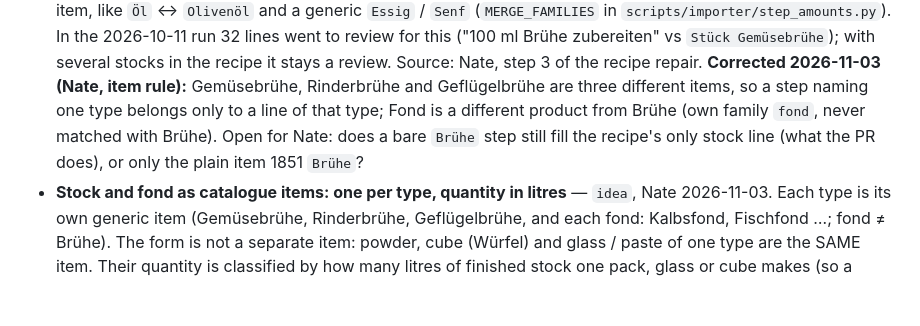
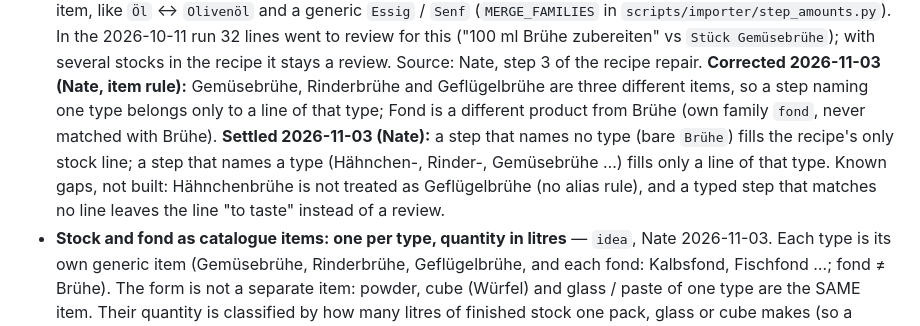
Before and after one commit to Nate-ryan-7690/dahaem, a Markdown page: docs/BACKLOG.md, the part around the change. GitHub-like rendering; blank space fills up the shorter version.

Commit message:
Backlog: Brühe rule question settled
A bare "Brühe" step fills the recipe's only stock line; a step naming a type
fills only a line of that type (Nate, 2026-11-03). Notes the two known gaps:
no Hähnchen = Geflügel alias, and a typed step that matches no line leaves the
line to taste instead of a review.

Co-Authored-By: Claude Sonnet 5.5 <noreply@anthropic.com>

```diff
--- a/docs/BACKLOG.md
+++ b/docs/BACKLOG.md
@@ -38,8 +38,10 @@ document the contract. Its open decisions are settled with Nate one at a time.
   zubereiten" vs `Stück Gemüsebrühe`); with several stocks in the recipe it stays a review. Source: Nate, step 3 of
   the recipe repair. **Corrected 2026-11-03 (Nate, item rule):** Gemüsebrühe, Rinderbrühe and Geflügelbrühe are
   three different items, so a step naming one type belongs only to a line of that type; Fond is a different product
-  from Brühe (own family `fond`, never matched with Brühe). Open for Nate: does a bare `Brühe` step still fill the
-  recipe's only stock line (what the PR does), or only the plain item 1851 `Brühe`?
+  from Brühe (own family `fond`, never matched with Brühe). **Settled 2026-11-03 (Nate):** a step that names no type
+  (bare `Brühe`) fills the recipe's only stock line; a step that names a type (Hähnchen-, Rinder-, Gemüsebrühe …)
+  fills only a line of that type. Known gaps, not built: Hähnchenbrühe is not treated as Geflügelbrühe (no alias
+  rule), and a typed step that matches no line leaves the line "to taste" instead of a review.
 - **Stock and fond as catalogue items: one per type, quantity in litres** — `idea`, Nate 2026-11-03. Each type is its
   own generic item (Gemüsebrühe, Rinderbrühe, Geflügelbrühe, and each fond: Kalbsfond, Fischfond …; fond ≠ Brühe).
   The form is not a separate item: powder, cube (Würfel) and glass / paste of one type are the SAME item. Their
```
